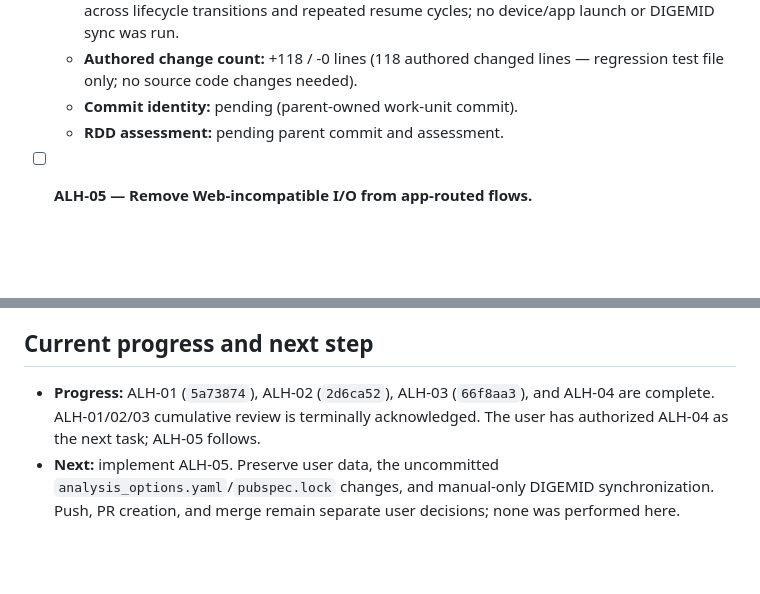
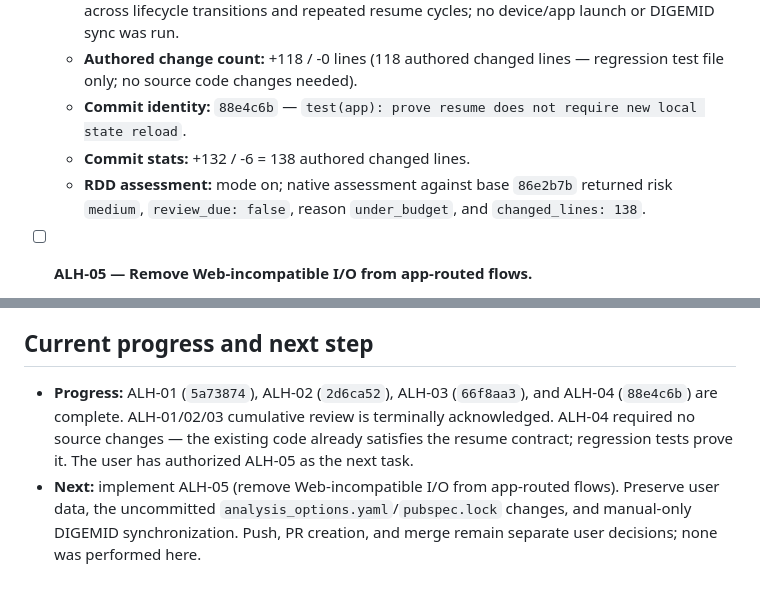
Before and after one commit to t3ranodont3/CambioPrecios, a Markdown page: odd/tasks/app-lifecycle-hardening.md, 2 parts joined by grey strips. Rendered like a GitHub page; blank space fills up the shorter version.

Commit message:
docs: record ALH-04 completion — no source changes needed

```diff
--- a/odd/tasks/app-lifecycle-hardening.md
+++ b/odd/tasks/app-lifecycle-hardening.md
@@ -107,8 +107,9 @@ The read-only map confirmed that `main()` runs the app even when `initStorage()`
   - **Additional checks:** `flutter test --no-pub` — all 17 tests passed; `flutter analyze --no-pub` — no issues; `dart format test/app_resume_test.dart` — formatted 1 file (whitespace-only changes to map literals); final rerun `flutter analyze --no-pub` — no issues; `flutter test --no-pub` — all 17 tests passed.
   - **Runtime harness:** `test/app_resume_test.dart` exercises encrypted Hive box persistence across lifecycle transitions and repeated resume cycles; no device/app launch or DIGEMID sync was run.
   - **Authored change count:** +118 / -0 lines (118 authored changed lines — regression test file only; no source code changes needed).
-  - **Commit identity:** pending (parent-owned work-unit commit).
-  - **RDD assessment:** pending parent commit and assessment.
+  - **Commit identity:** `88e4c6b` — `test(app): prove resume does not require new local state reload`.
+  - **Commit stats:** +132 / -6 = 138 authored changed lines.
+  - **RDD assessment:** mode on; native assessment against base `86e2b7b` returned risk `medium`, `review_due: false`, reason `under_budget`, and `changed_lines: 138`.
 
 - [ ] **ALH-05 — Remove Web-incompatible I/O from app-routed flows.**
   - **Execution order:** After ALH-04.
@@ -148,5 +149,5 @@ The read-only map confirmed that `main()` runs the app even when `initStorage()`
 
 ## Current progress and next step
 
-- **Progress:** ALH-01 (`5a73874`), ALH-02 (`2d6ca52`), ALH-03 (`66f8aa3`), and ALH-04 are complete. ALH-01/02/03 cumulative review is terminally acknowledged. The user has authorized ALH-04 as the next task; ALH-05 follows.
-- **Next:** implement ALH-05. Preserve user data, the uncommitted `analysis_options.yaml`/`pubspec.lock` changes, and manual-only DIGEMID synchronization. Push, PR creation, and merge remain separate user decisions; none was performed here.
+- **Progress:** ALH-01 (`5a73874`), ALH-02 (`2d6ca52`), ALH-03 (`66f8aa3`), and ALH-04 (`88e4c6b`) are complete. ALH-01/02/03 cumulative review is terminally acknowledged. ALH-04 required no source changes — the existing code already satisfies the resume contract; regression tests prove it. The user has authorized ALH-05 as the next task.
+- **Next:** implement ALH-05 (remove Web-incompatible I/O from app-routed flows). Preserve user data, the uncommitted `analysis_options.yaml`/`pubspec.lock` changes, and manual-only DIGEMID synchronization. Push, PR creation, and merge remain separate user decisions; none was performed here.
```
